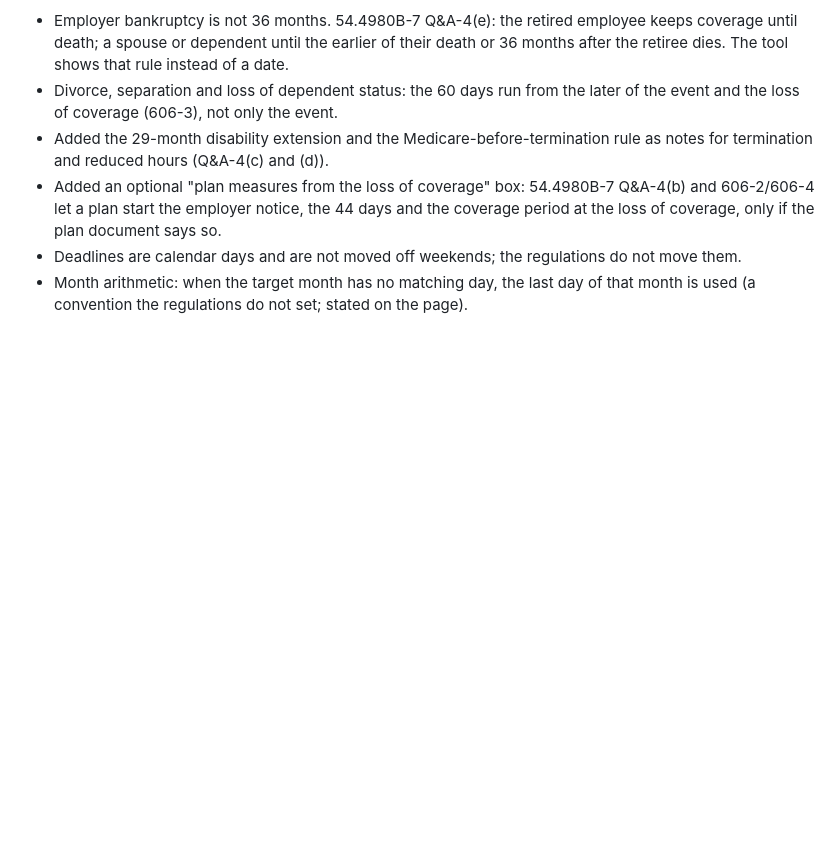
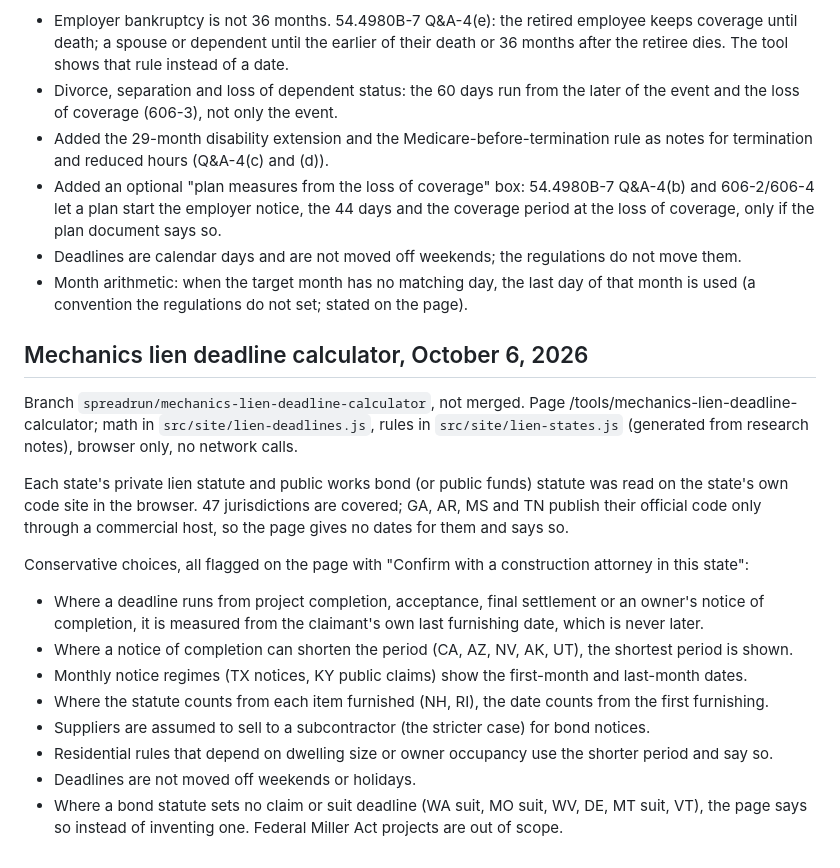
Before and after one commit to zannettidigitalassets-spec/spreadrun, a Markdown page: REBUILD_NOTES.md, the part around the change. GitHub-like rendering; blank space fills up the shorter version.

Commit message:
Rebuild notes: mechanics lien deadline calculator
Co-Authored-By: Claude Opus 5.5 <noreply@anthropic.com>
Claude-Session: https://claude.ai/code/session_01XihoC9zxXCTGmR3EJSgX4t

```diff
--- a/REBUILD_NOTES.md
+++ b/REBUILD_NOTES.md
@@ -561,3 +561,20 @@ Corrections to the brief:
 - Added an optional "plan measures from the loss of coverage" box: 54.4980B-7 Q&A-4(b) and 606-2/606-4 let a plan start the employer notice, the 44 days and the coverage period at the loss of coverage, only if the plan document says so.
 - Deadlines are calendar days and are not moved off weekends; the regulations do not move them.
 - Month arithmetic: when the target month has no matching day, the last day of that month is used (a convention the regulations do not set; stated on the page).
+
+## Mechanics lien deadline calculator, October 6, 2026
+
+Branch `spreadrun/mechanics-lien-deadline-calculator`, not merged. Page /tools/mechanics-lien-deadline-calculator; math in `src/site/lien-deadlines.js`, rules in `src/site/lien-states.js` (generated from research notes), browser only, no network calls.
+
+Each state's private lien statute and public works bond (or public funds) statute was read on the state's own code site in the browser. 47 jurisdictions are covered; GA, AR, MS and TN publish their official code only through a commercial host, so the page gives no dates for them and says so.
+
+Conservative choices, all flagged on the page with "Confirm with a construction attorney in this state":
+- Where a deadline runs from project completion, acceptance, final settlement or an owner's notice of completion, it is measured from the claimant's own last furnishing date, which is never later.
+- Where a notice of completion can shorten the period (CA, AZ, NV, AK, UT), the shortest period is shown.
+- Monthly notice regimes (TX notices, KY public claims) show the first-month and last-month dates.
+- Where the statute counts from each item furnished (NH, RI), the date counts from the first furnishing.
+- Suppliers are assumed to sell to a subcontractor (the stricter case) for bond notices.
+- Residential rules that depend on dwelling size or owner occupancy use the shorter period and say so.
+- Deadlines are not moved off weekends or holidays.
+- Where a bond statute sets no claim or suit deadline (WA suit, MO suit, WV, DE, MT suit, VT), the page says so instead of inventing one.
+Federal Miller Act projects are out of scope.
```
